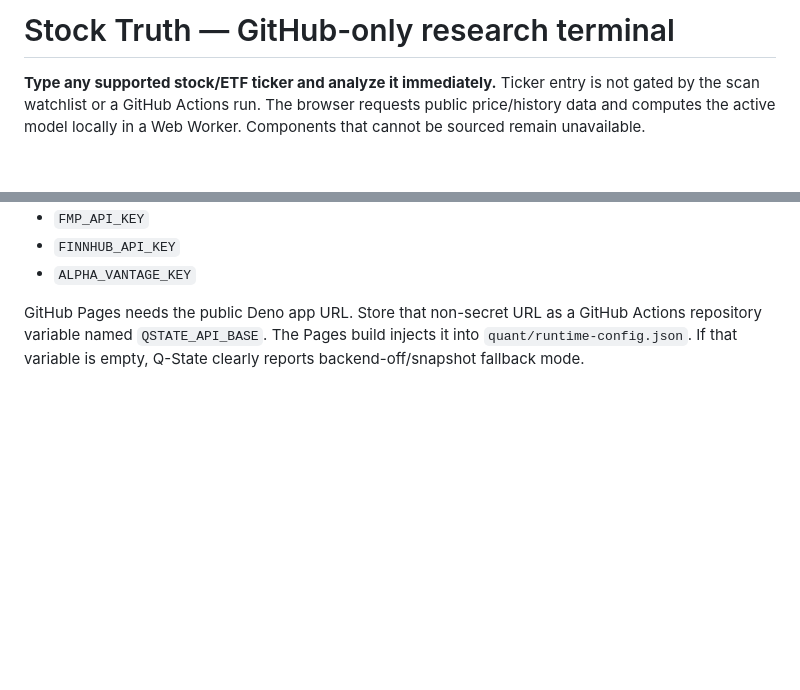
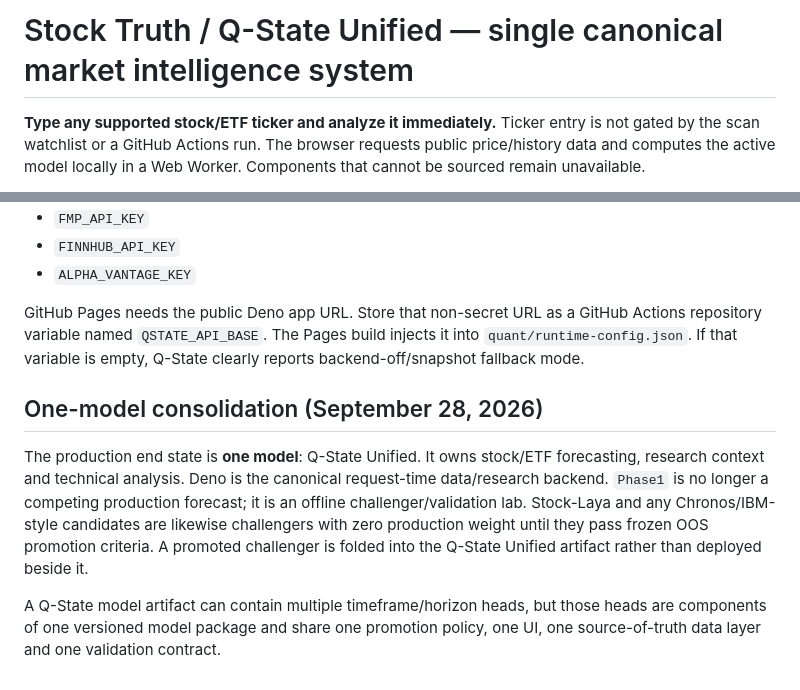
Before and after one commit to samin110597-create/stock-truth-v2, a Markdown page: README.md, 2 parts joined by grey strips. Rendered like a GitHub page; blank space fills up the shorter version.

Commit message:
Document Q-State Unified single-model architecture

```diff
--- a/README.md
+++ b/README.md
@@ -1,4 +1,4 @@
-# Stock Truth — GitHub-only research terminal
+# Stock Truth / Q-State Unified — single canonical market intelligence system
 
 **Type any supported stock/ETF ticker and analyze it immediately.** Ticker entry is not gated by the scan watchlist or a GitHub Actions run. The browser requests public price/history data and computes the active model locally in a Web Worker. Components that cannot be sourced remain unavailable.
 
@@ -95,3 +95,10 @@ Required Deno secrets:
 - `ALPHA_VANTAGE_KEY`
 
 GitHub Pages needs the public Deno app URL. Store that non-secret URL as a GitHub Actions repository variable named `QSTATE_API_BASE`. The Pages build injects it into `quant/runtime-config.json`. If that variable is empty, Q-State clearly reports backend-off/snapshot fallback mode.
+
+
+## One-model consolidation (September 28, 2026)
+
+The production end state is **one model**: Q-State Unified. It owns stock/ETF forecasting, research context and technical analysis. Deno is the canonical request-time data/research backend. `Phase1` is no longer a competing production forecast; it is an offline challenger/validation lab. Stock-Laya and any Chronos/IBM-style candidates are likewise challengers with zero production weight until they pass frozen OOS promotion criteria. A promoted challenger is folded into the Q-State Unified artifact rather than deployed beside it.
+
+A Q-State model artifact can contain multiple timeframe/horizon heads, but those heads are components of one versioned model package and share one promotion policy, one UI, one source-of-truth data layer and one validation contract.
```
